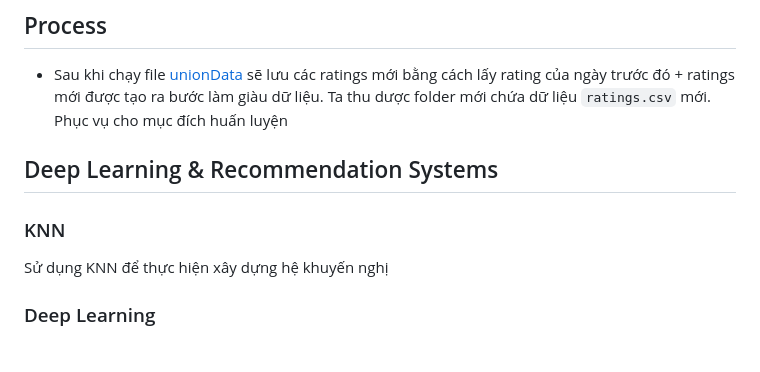
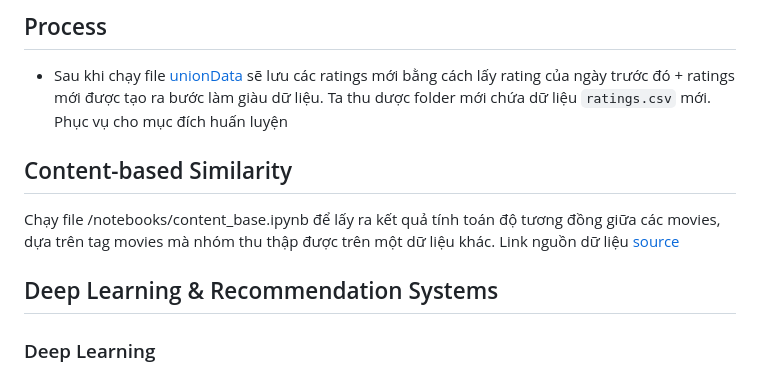
Before and after one commit to Long3309/movies_recommedation_system_on_bigdata, a Markdown page: README.md, the part around the change. Drawn GitHub-style.

```diff
--- a/README.md
+++ b/README.md
@@ -19,10 +19,10 @@
 ## Process
 - Sau khi chạy file [unionData](unionData.ipynb) sẽ lưu các ratings mới bằng cách lấy rating của ngày trước đó + ratings mới được tạo ra bước làm giàu dữ liệu. Ta thu dược folder mới chứa dữ liệu `ratings.csv` mới. Phục vụ cho mục đích huấn luyện
 
+## Content-based Similarity
+Chạy file /notebooks/content_base.ipynb để lấy ra kết quả tính toán độ tương đồng giữa các movies, dựa trên tag movies mà nhóm thu thập được trên một dữ liệu khác. Link nguồn dữ liệu [source](https://github.com/xuChenSJTU/Movielens-1m-10m-20m-with-tags)
 
 ## Deep Learning & Recommendation Systems
-### KNN
-Sử dụng KNN để thực hiện xây dựng hệ khuyến nghị
 
 ### Deep Learning
 Dùng model LightGCN để xây dựng hệ khuyến nghị
```
